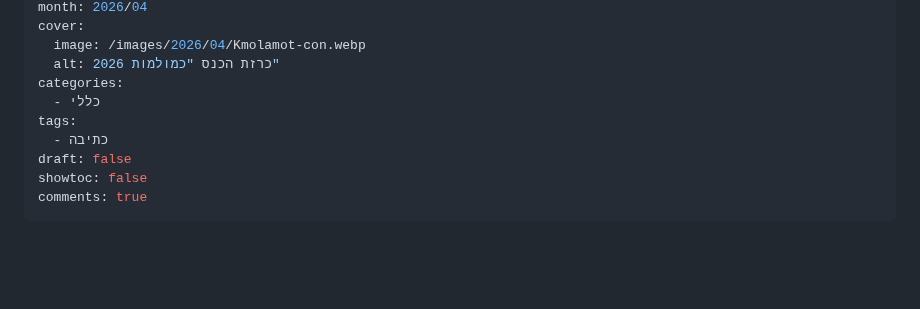
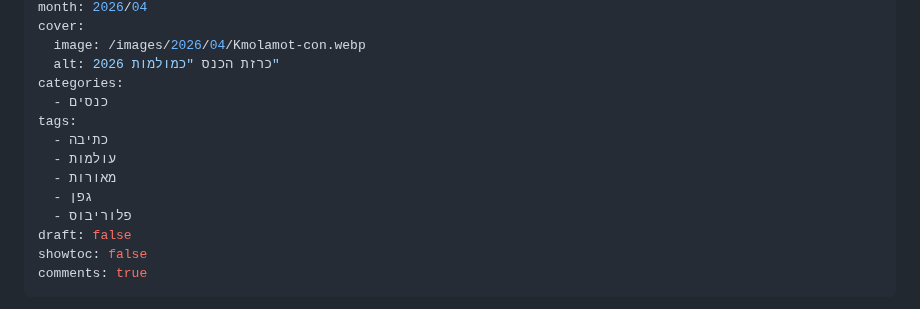
Before and after one commit to aizenimr/frustrated-writer, a Markdown page: content/posts/2026-04-04-כמולמות-2026.md, the part around the change. Drawn GitHub-style; blank space fills up the shorter version.

```diff
--- a/content/posts/2026-04-04-כמולמות-2026.md
+++ b/content/posts/2026-04-04-כמולמות-2026.md
@@ -11,9 +11,13 @@ cover:
   image: /images/2026/04/Kmolamot-con.webp
   alt: כרזת הכנס "כמולמות 2026"
 categories:
-  - כללי
+  - כנסים
 tags:
   - כתיבה
+  - עולמות
+  - מאורות
+  - גפן
+  - פלוריבוס
 draft: false
 showtoc: false
 comments: true
```
